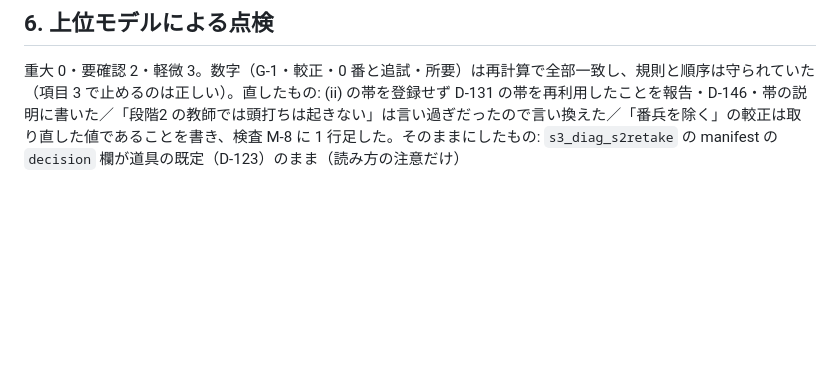
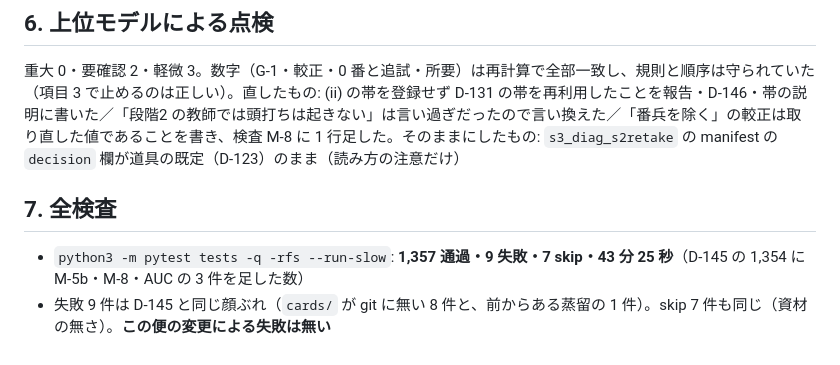
Before and after one commit to okuson-droid/meicho_engine, a Markdown page: engine/CC_STAGE3_DIAG_RUN_20260929.md, the part around the change. Rendered like a GitHub page; blank space fills up the shorter version.

Commit message:
報告: 全検査の結果（1,357 通過・9 失敗は前からある顔ぶれ）
Co-Authored-By: Claude Opus 5.5 <noreply@anthropic.com>
Claude-Session: https://claude.ai/code/session_01NjB1DJb2rDTbqAuJT5UA3y

```diff
--- a/engine/CC_STAGE3_DIAG_RUN_20260929.md
+++ b/engine/CC_STAGE3_DIAG_RUN_20260929.md
@@ -61,3 +61,8 @@ D-145 追記 1（裁定: 全部推し）の便。机上の集計の残り（G-1
 ## 6. 上位モデルによる点検
 
 重大 0・要確認 2・軽微 3。数字（G-1・較正・0 番と追試・所要）は再計算で全部一致し、規則と順序は守られていた（項目 3 で止めるのは正しい）。直したもの: (ii) の帯を登録せず D-131 の帯を再利用したことを報告・D-146・帯の説明に書いた／「段階2 の教師では頭打ちは起きない」は言い過ぎだったので言い換えた／「番兵を除く」の較正は取り直した値であることを書き、検査 M-8 に 1 行足した。そのままにしたもの: `s3_diag_s2retake` の manifest の `decision` 欄が道具の既定（D-123）のまま（読み方の注意だけ）
+
+## 7. 全検査
+
+- `python3 -m pytest tests -q -rfs --run-slow`: **1,357 通過・9 失敗・7 skip・43 分 25 秒**（D-145 の 1,354 に M-5b・M-8・AUC の 3 件を足した数）
+- 失敗 9 件は D-145 と同じ顔ぶれ（`cards/` が git に無い 8 件と、前からある蒸留の 1 件）。skip 7 件も同じ（資材の無さ）。**この便の変更による失敗は無い**
```
